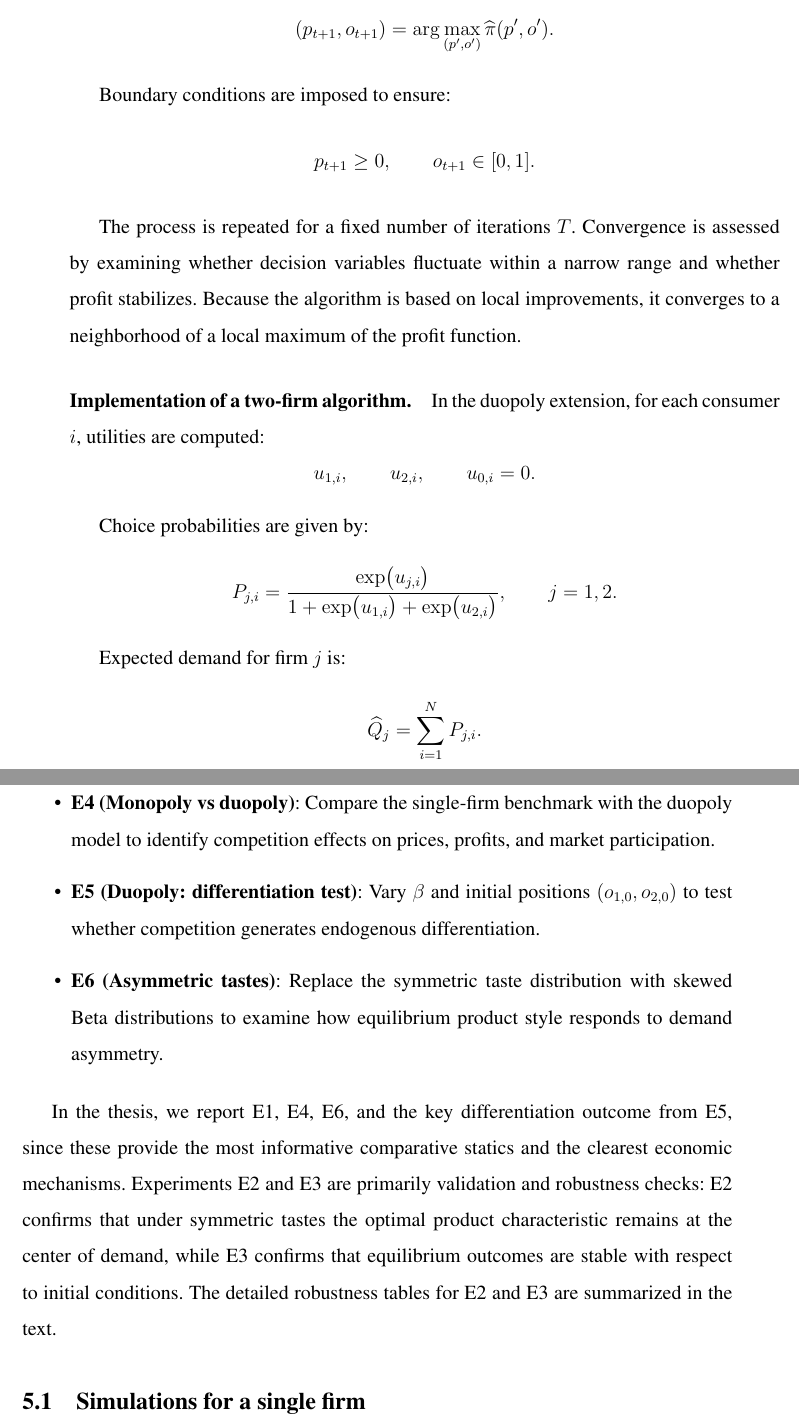
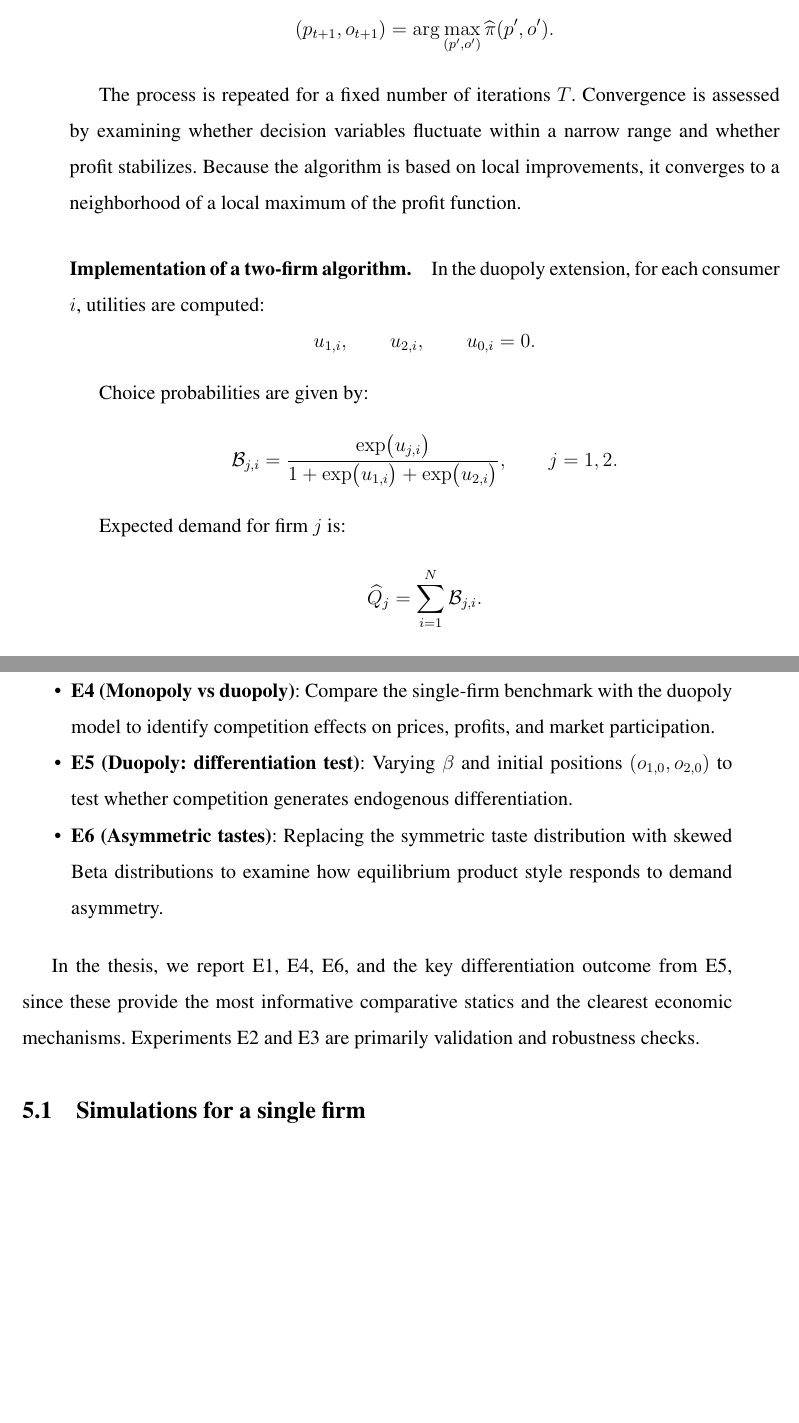
Before and after one commit to Bodz1a/MasterThesis75184SGH, a LaTeX document (paper/main.tex): two parts of pages 23 and 26 of 36, joined at a grey line, cut so that both start at the same text, the shorter picture padded with empty space. Compiled offline with pdfLaTeX.

Commit message:
adjustments to thesis

```diff
--- a/paper/main.tex
+++ b/paper/main.tex
@@ -596,13 +596,6 @@ The firm then updates its decision according to:
 =
 \arg\max_{(p',o')}
 \widehat{\pi}(p', o').
-\]
-
-Boundary conditions are imposed to ensure:
-\[
-p_{t+1} \ge 0,
-\qquad
-o_{t+1} \in [0,1].
 \]
 
 The process is repeated for a fixed number of iterations $T$. Convergence is assessed by examining whether decision variables fluctuate within a narrow range and whether profit stabilizes. Because the algorithm is based on local improvements, it converges to a neighborhood of a local maximum of the profit function.
@@ -616,7 +609,7 @@ u_{1,i}, \qquad u_{2,i}, \qquad u_{0,i} = 0.
 
 Choice probabilities are given by:
 \[
-P_{j,i}
+\buy_{j,i}
 =
 \frac{\exp\!\big(u_{j,i}\big)}
 {1 + \exp\!\big(u_{1,i}\big) + \exp\!\big(u_{2,i}\big)},
@@ -627,7 +620,7 @@ Expected demand for firm \(j\) is:
 \[
 \widehat{Q}_j
 =
-\sum_{i=1}^{N} P_{j,i}.
+\sum_{i=1}^{N} \buy_{j,i}.
 \]
 
 Profit is:
@@ -681,9 +674,9 @@ The numerical analysis consists of six experiments designed to validate converge
 	\item \textbf{E4 (Monopoly vs duopoly)}: Compare the single-firm benchmark with the duopoly model to identify competition effects on prices, profits, and market participation.
-	\item \textbf{E5 (Duopoly: differentiation test)}: Vary $\beta$ and initial positions $(o_{1,0},o_{2,0})$ to test whether competition generates endogenous differentiation.
-	\item \textbf{E6 (Asymmetric tastes)}: Replace the symmetric taste distribution with skewed Beta distributions to examine how equilibrium product style responds to demand asymmetry.
+	\item \textbf{E5 (Duopoly: differentiation test)}: Varying $\beta$ and initial positions $(o_{1,0},o_{2,0})$ to test whether competition generates endogenous differentiation.
+	\item \textbf{E6 (Asymmetric tastes)}: Replacing the symmetric taste distribution with skewed Beta distributions to examine how equilibrium product style responds to demand asymmetry.
 \end{itemize}
 
-In the thesis, we report E1, E4, E6, and the key differentiation outcome from E5, since these provide the most informative comparative statics and the clearest economic mechanisms. Experiments E2 and E3 are primarily validation and robustness checks: E2 confirms that under symmetric tastes the optimal product characteristic remains at the center of demand, while E3 confirms that equilibrium outcomes are stable with respect to initial conditions. The detailed robustness tables for E2 and E3 are summarized in the text.
+In the thesis, we report E1, E4, E6, and the key differentiation outcome from E5, since these provide the most informative comparative statics and the clearest economic mechanisms. Experiments E2 and E3 are primarily validation and robustness checks.
 
 
 \subsection{Simulations for a single firm}
```
Also changed, not shown: paper/main.pdf, paper/main.tex (16 more changed lines).
